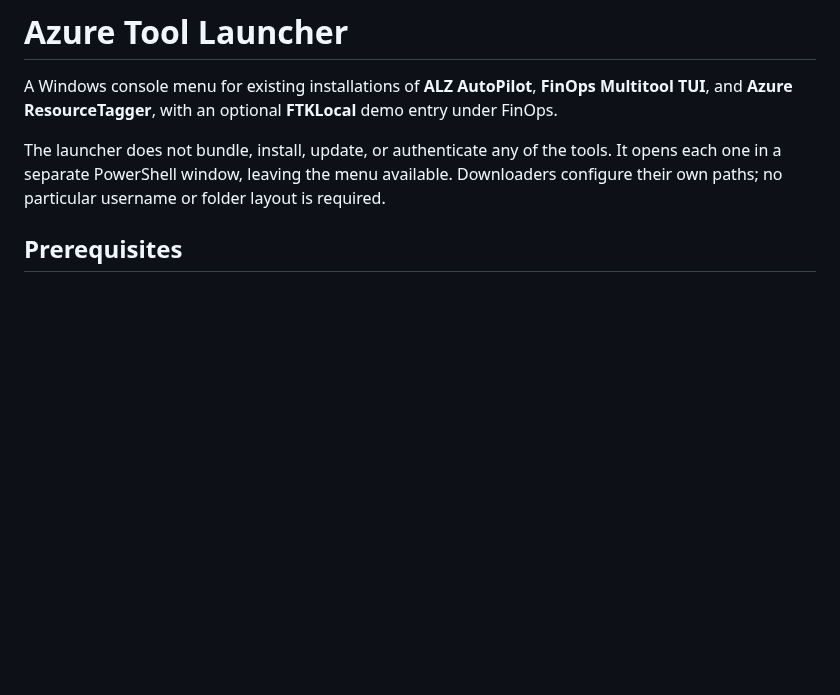
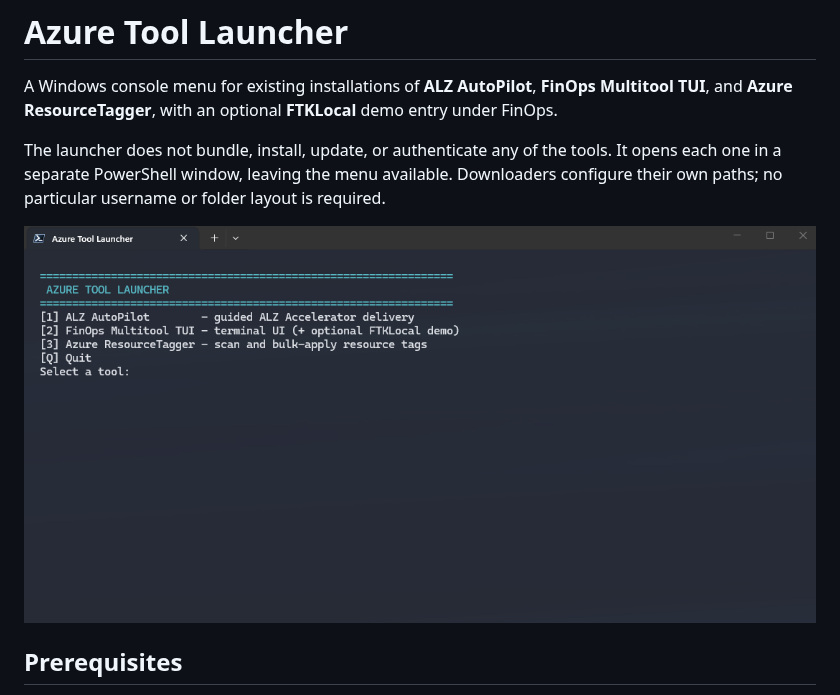
Before and after one commit to z-larsen/AzureToolLauncher, a Markdown page: README.md, the part around the change. Drawn GitHub-style; pictures changed too: docs/images/azure-tool-launcher.png (added); blank space fills up the shorter version.

Commit message:
update readme
Co-authored-by: Copilot <223556219+Copilot@users.noreply.github.com>

```diff
--- a/README.md
+++ b/README.md
@@ -8,6 +8,8 @@ The launcher does not bundle, install, update, or authenticate any of the tools.
 It opens each one in a separate PowerShell window, leaving the menu available.
 Downloaders configure their own paths; no particular username or folder layout
 is required.
+
+![Azure Tool Launcher menu with ALZ AutoPilot, FinOps Multitool TUI with optional FTKLocal demo, and Azure ResourceTagger.](docs/images/azure-tool-launcher.png)
 
 ## Prerequisites
 
```
Also changed, not shown: 1 other file.
